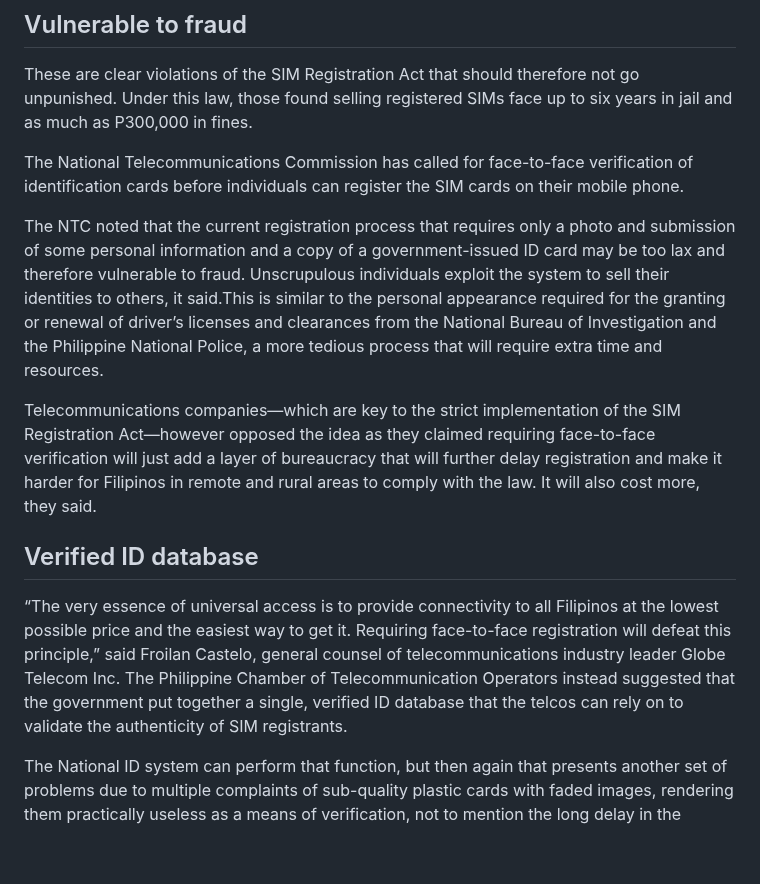
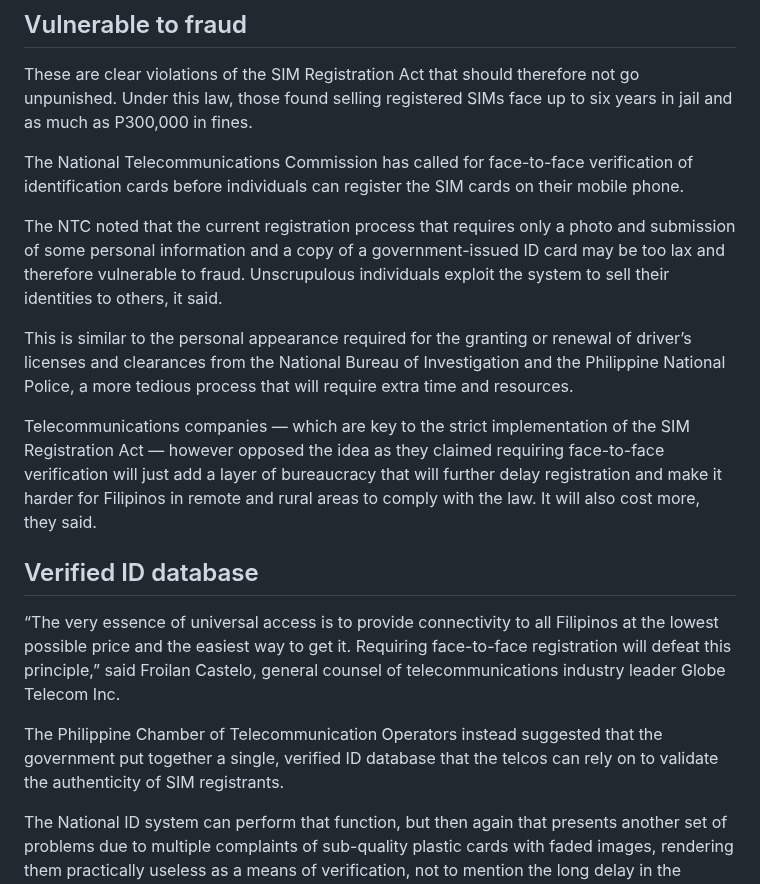
Before and after one commit to jayxdcode/scrapy_api, a Markdown page: articles/20250416_Plugging_loopholes_in_SIM_card_law.md, the part around one of its changes. GitHub-like rendering; blank space fills up the shorter version.

Commit message:
UPDATE DATA: Apr. 16, 2025 (Wed) 08:25:51 PM UTC (Second Run)

```diff
--- a/articles/20250416_Plugging_loopholes_in_SIM_card_law.md
+++ b/articles/20250416_Plugging_loopholes_in_SIM_card_law.md
@@ -28,13 +28,17 @@ These are clear violations of the SIM Registration Act that should therefore not
 
 The National Telecommunications Commission has called for face-to-face verification of identification cards before individuals can register the SIM cards on their mobile phone.
 
-The NTC noted that the current registration process that requires only a photo and submission of some personal information and a copy of a government-issued ID card may be too lax and therefore vulnerable to fraud. Unscrupulous individuals exploit the system to sell their identities to others, it said.This is similar to the personal appearance required for the granting or renewal of driver’s licenses and clearances from the National Bureau of Investigation and the Philippine National Police, a more tedious process that will require extra time and resources.
+The NTC noted that the current registration process that requires only a photo and submission of some personal information and a copy of a government-issued ID card may be too lax and therefore vulnerable to fraud. Unscrupulous individuals exploit the system to sell their identities to others, it said.
 
-Telecommunications companies—which are key to the strict implementation of the SIM Registration Act—however opposed the idea as they claimed requiring face-to-face verification will just add a layer of bureaucracy that will further delay registration and make it harder for Filipinos in remote and rural areas to comply with the law. It will also cost more, they said.
+This is similar to the personal appearance required for the granting or renewal of driver’s licenses and clearances from the National Bureau of Investigation and the Philippine National Police, a more tedious process that will require extra time and resources.
+
+Telecommunications companies — which are key to the strict implementation of the SIM Registration Act — however opposed the idea as they claimed requiring face-to-face verification will just add a layer of bureaucracy that will further delay registration and make it harder for Filipinos in remote and rural areas to comply with the law. It will also cost more, they said.
 
 ## Verified ID database
 
-“The very essence of universal access is to provide connectivity to all Filipinos at the lowest possible price and the easiest way to get it. Requiring face-to-face registration will defeat this principle,” said Froilan Castelo, general counsel of telecommunications industry leader Globe Telecom Inc. The Philippine Chamber of Telecommunication Operators instead suggested that the government put together a single, verified ID database that the telcos can rely on to validate the authenticity of SIM registrants.
+“The very essence of universal access is to provide connectivity to all Filipinos at the lowest possible price and the easiest way to get it. Requiring face-to-face registration will defeat this principle,” said Froilan Castelo, general counsel of telecommunications industry leader Globe Telecom Inc.
+
+The Philippine Chamber of Telecommunication Operators instead suggested that the government put together a single, verified ID database that the telcos can rely on to validate the authenticity of SIM registrants.
 
 The National ID system can perform that function, but then again that presents another set of problems due to multiple complaints of sub-quality plastic cards with faded images, rendering them practically useless as a means of verification, not to mention the long delay in the delivery of the IDs.
 
```
Also changed, not shown: other parts of articles/20250416_Plugging_loopholes_in_SIM_card_law.md (+1 -1 lines), articles/20250114_‘Security_theater’_in_PH_elections.md (+0 -2 lines).
